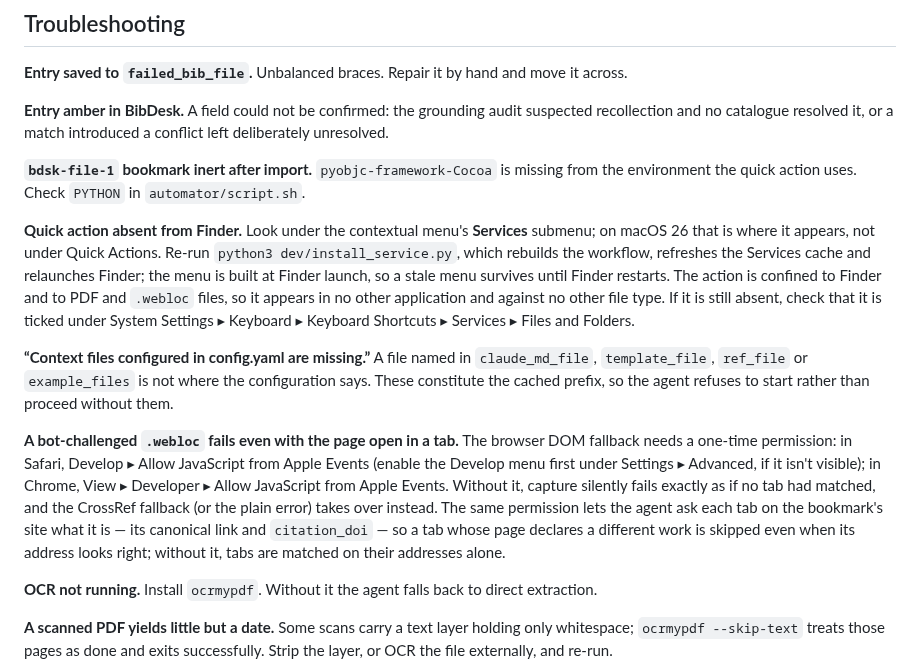
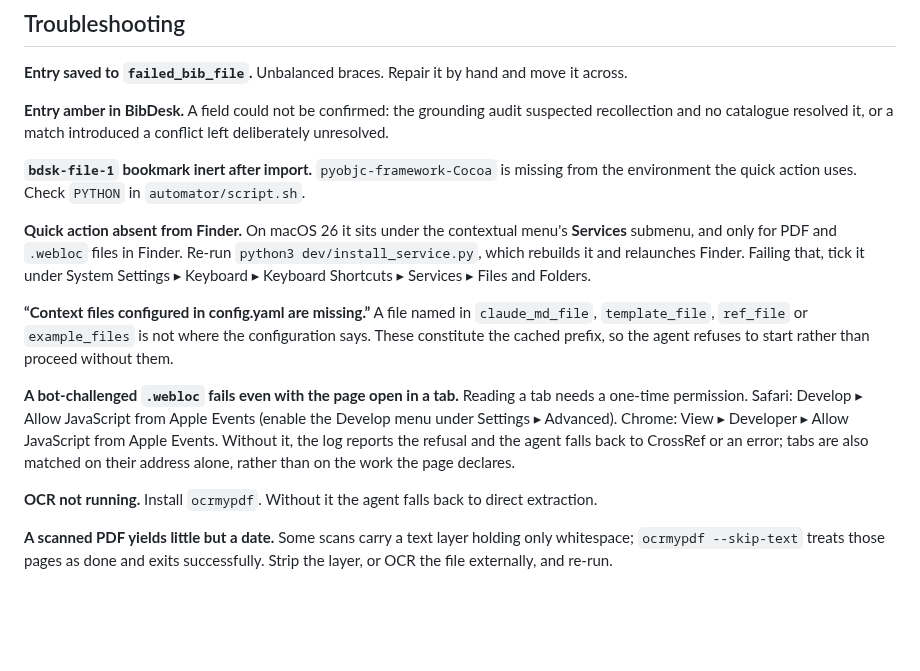
Before and after one commit to yrammos/biblatex-chicago-claude, a Markdown page: README.md, the part around the change. GitHub-like rendering; blank space fills up the shorter version.

Commit message:
Contract README Troubleshooting entries
Shorten the quick-action and browser-tab entries, and correct the claim
that a refused JavaScript permission fails silently: web_source.py now
reports it as such.

Co-Authored-By: yrammos-bot <yrammos-bot@users.noreply.github.com>

```diff
--- a/README.md
+++ b/README.md
@@ -292,29 +292,23 @@ conflict left deliberately unresolved.
 from the environment the quick action uses. Check `PYTHON` in
 `automator/script.sh`.
 
-**Quick action absent from Finder.** Look under the contextual menu's **Services**
-submenu; on macOS 26 that is where it appears, not under Quick Actions. Re-run
-`python3 dev/install_service.py`, which rebuilds the workflow, refreshes the
-Services cache and relaunches Finder; the menu is built at Finder launch, so a
-stale menu survives until Finder restarts. The action is confined to Finder and
-to PDF and `.webloc` files, so it appears in no other application and against no
-other file type. If it is still absent, check that it is ticked under System
-Settings ▸ Keyboard ▸ Keyboard Shortcuts ▸ Services ▸ Files and Folders.
+**Quick action absent from Finder.** On macOS 26 it sits under the contextual menu's
+**Services** submenu, and only for PDF and `.webloc` files in Finder. Re-run
+`python3 dev/install_service.py`, which rebuilds it and relaunches Finder. Failing
+that, tick it under System Settings ▸ Keyboard ▸ Keyboard Shortcuts ▸ Services ▸
+Files and Folders.
 
 **“Context files configured in config.yaml are missing.”** A file named in
 `claude_md_file`, `template_file`, `ref_file` or `example_files` is not where the
 configuration says. These constitute the cached prefix, so the agent refuses to
 start rather than proceed without them.
 
-**A bot-challenged `.webloc` fails even with the page open in a tab.** The browser DOM
-fallback needs a one-time permission: in Safari, Develop ▸ Allow JavaScript from Apple
-Events (enable the Develop menu first under Settings ▸ Advanced, if it isn't visible);
-in Chrome, View ▸ Developer ▸ Allow JavaScript from Apple Events. Without it, capture
-silently fails exactly as if no tab had matched, and the CrossRef fallback (or the
-plain error) takes over instead. The same permission lets the agent ask each tab on
-the bookmark's site what it is — its canonical link and `citation_doi` — so a tab
-whose page declares a different work is skipped even when its address looks right;
-without it, tabs are matched on their addresses alone.
+**A bot-challenged `.webloc` fails even with the page open in a tab.** Reading a tab
+needs a one-time permission. Safari: Develop ▸ Allow JavaScript from Apple Events
+(enable the Develop menu under Settings ▸ Advanced). Chrome: View ▸ Developer ▸
+Allow JavaScript from Apple Events. Without it, the log reports the refusal and the
+agent falls back to CrossRef or an error; tabs are also matched on their address
+alone, rather than on the work the page declares.
 
 **OCR not running.** Install `ocrmypdf`. Without it the agent falls back to direct
 extraction.
```
